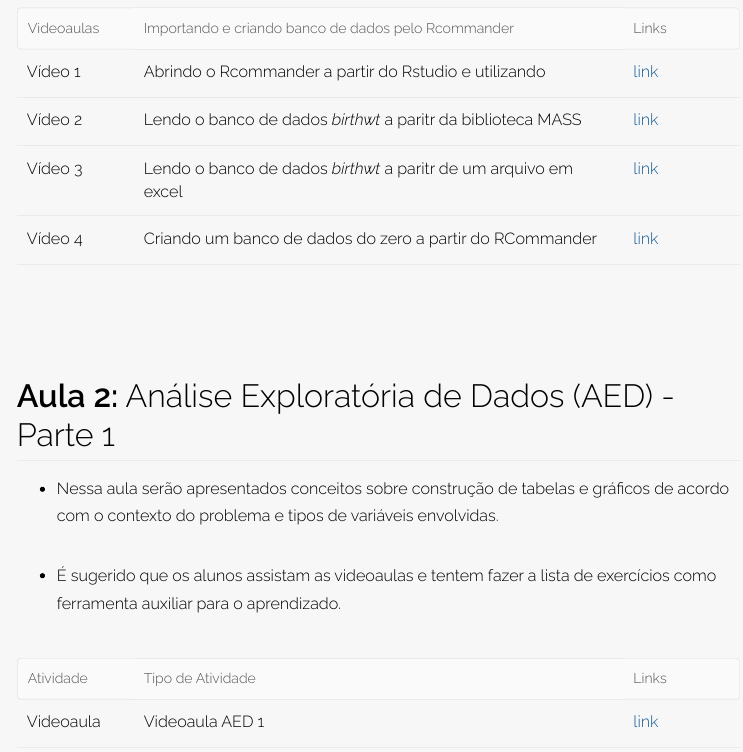
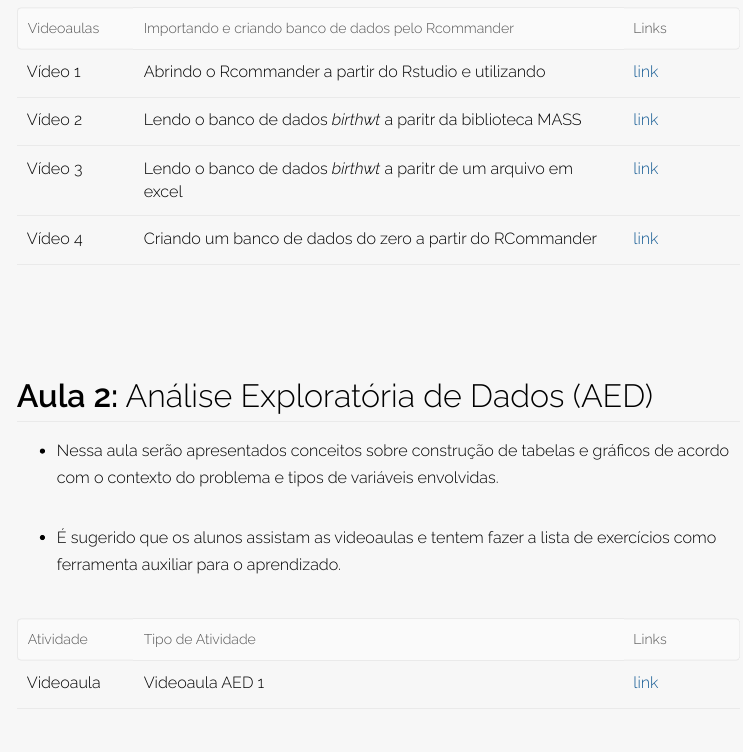
Before and after one commit to wtassinari/Metodos_Estatisticos, an R Markdown document (index.Rmd): the page in a window 1100 px wide, from 5470 px down. The pictures show the output file index.html that the author committed with the source, opened offline.

Commit message:
Add files via upload

```diff
--- a/index.Rmd
+++ b/index.Rmd
@@ -179,7 +179,7 @@ Para baixar todos os **bancos de dados** basta clicar em [bancos.zip](https://dr
 |      Vídeo 4      | Criando um banco de dados do zero a partir do RCommander                       | [link](https://drive.google.com/file/d/1rvoFG5OccJPZLAKVpOjBnd__v0ehMFla/view?usp=sharing) |
 
 
-# **Aula 2:** Análise Exploratória de Dados (AED) - Parte 1
+# **Aula 2:** Análise Exploratória de Dados (AED)
 
 -   Nessa aula serão apresentados conceitos sobre construção de tabelas e gráficos de acordo com o contexto do problema e tipos de variáveis envolvidas.
 
```
Also changed, not shown: index.html.
